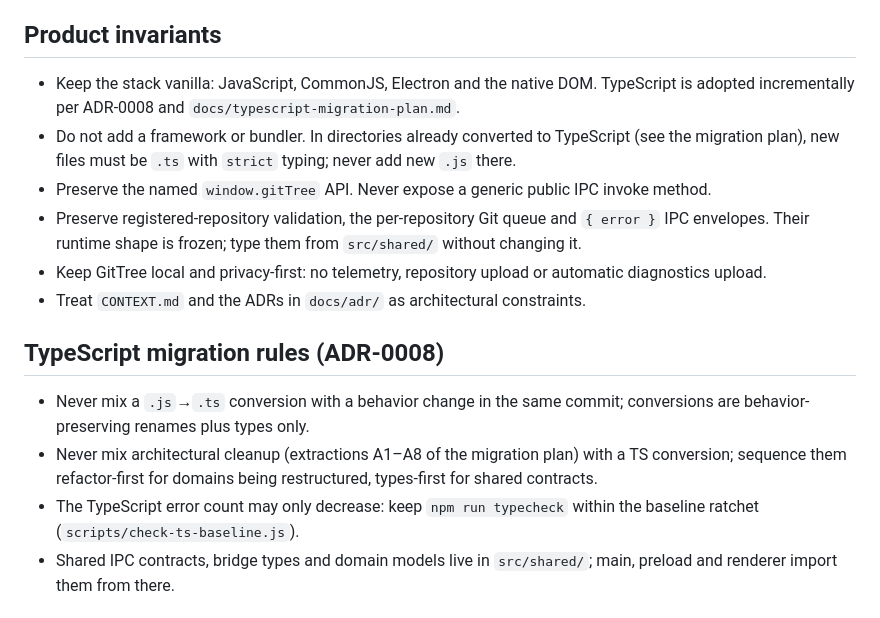
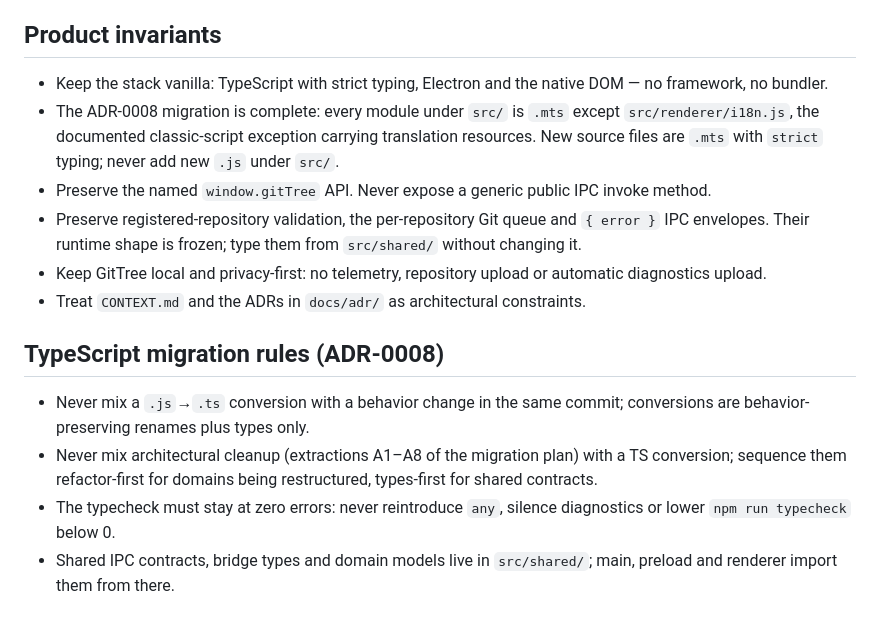
Before and after one commit to LorenzoGit98/gittree, a Markdown page: AGENTS.md, the part around the change. GitHub-like rendering.

```diff
--- a/AGENTS.md
+++ b/AGENTS.md
@@ -4,8 +4,8 @@ These instructions apply to the entire repository.
 
 ## Product invariants
 
-- Keep the stack vanilla: JavaScript, CommonJS, Electron and the native DOM. TypeScript is adopted incrementally per ADR-0008 and `docs/typescript-migration-plan.md`.
-- Do not add a framework or bundler. In directories already converted to TypeScript (see the migration plan), new files must be `.ts` with `strict` typing; never add new `.js` there.
+- Keep the stack vanilla: TypeScript with strict typing, Electron and the native DOM — no framework, no bundler.
+- The ADR-0008 migration is complete: every module under `src/` is `.mts` except `src/renderer/i18n.js`, the documented classic-script exception carrying translation resources. New source files are `.mts` with `strict` typing; never add new `.js` under `src/`.
 - Preserve the named `window.gitTree` API. Never expose a generic public IPC invoke method.
 - Preserve registered-repository validation, the per-repository Git queue and `{ error }` IPC envelopes. Their runtime shape is frozen; type them from `src/shared/` without changing it.
 - Keep GitTree local and privacy-first: no telemetry, repository upload or automatic diagnostics upload.
@@ -15,7 +15,7 @@ These instructions apply to the entire repository.
 
 - Never mix a `.js`→`.ts` conversion with a behavior change in the same commit; conversions are behavior-preserving renames plus types only.
 - Never mix architectural cleanup (extractions A1–A8 of the migration plan) with a TS conversion; sequence them refactor-first for domains being restructured, types-first for shared contracts.
-- The TypeScript error count may only decrease: keep `npm run typecheck` within the baseline ratchet (`scripts/check-ts-baseline.js`).
+- The typecheck must stay at zero errors: never reintroduce `any`, silence diagnostics or lower `npm run typecheck` below 0.
 - Shared IPC contracts, bridge types and domain models live in `src/shared/`; main, preload and renderer import them from there.
 
 ## Required project skills
```
Also changed, not shown: docs/ARCHITECTURE.md (+11 -3 lines).
